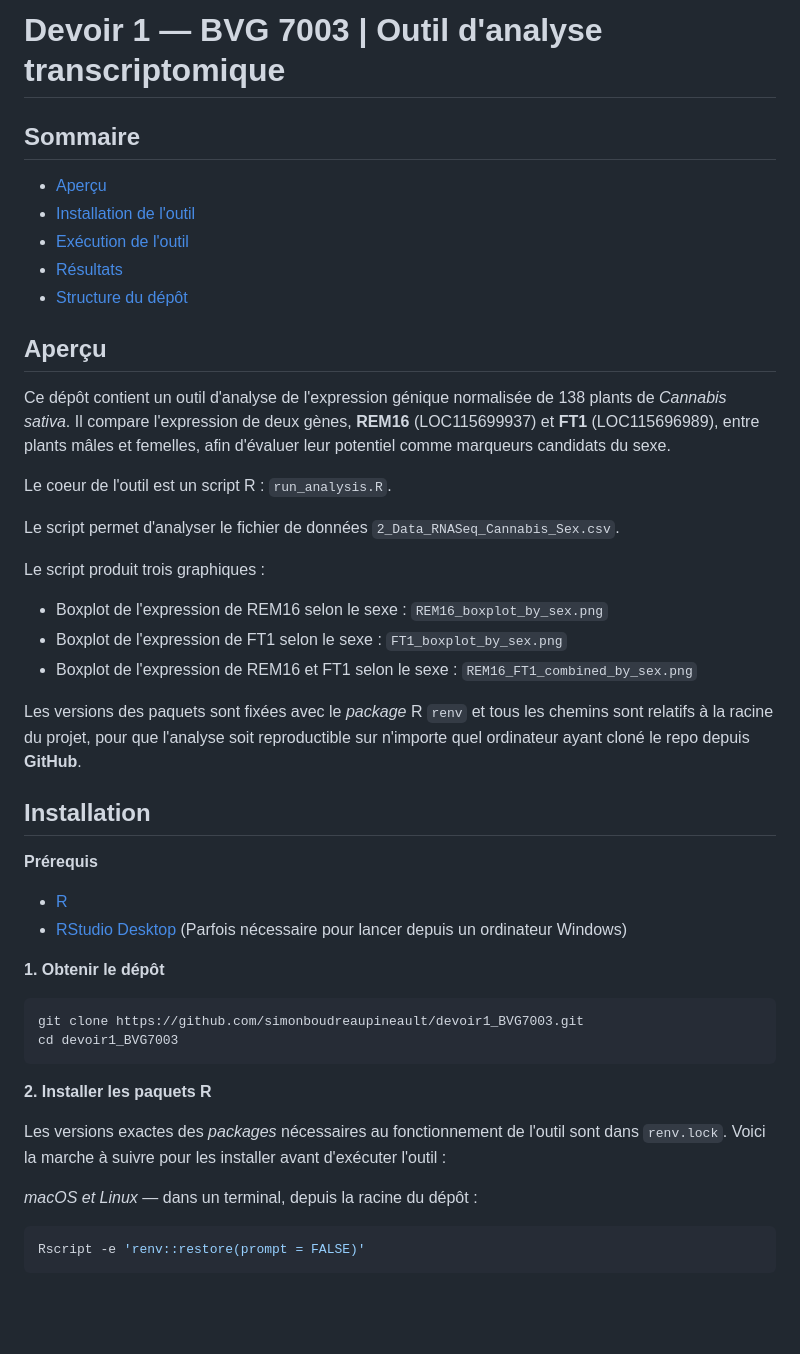
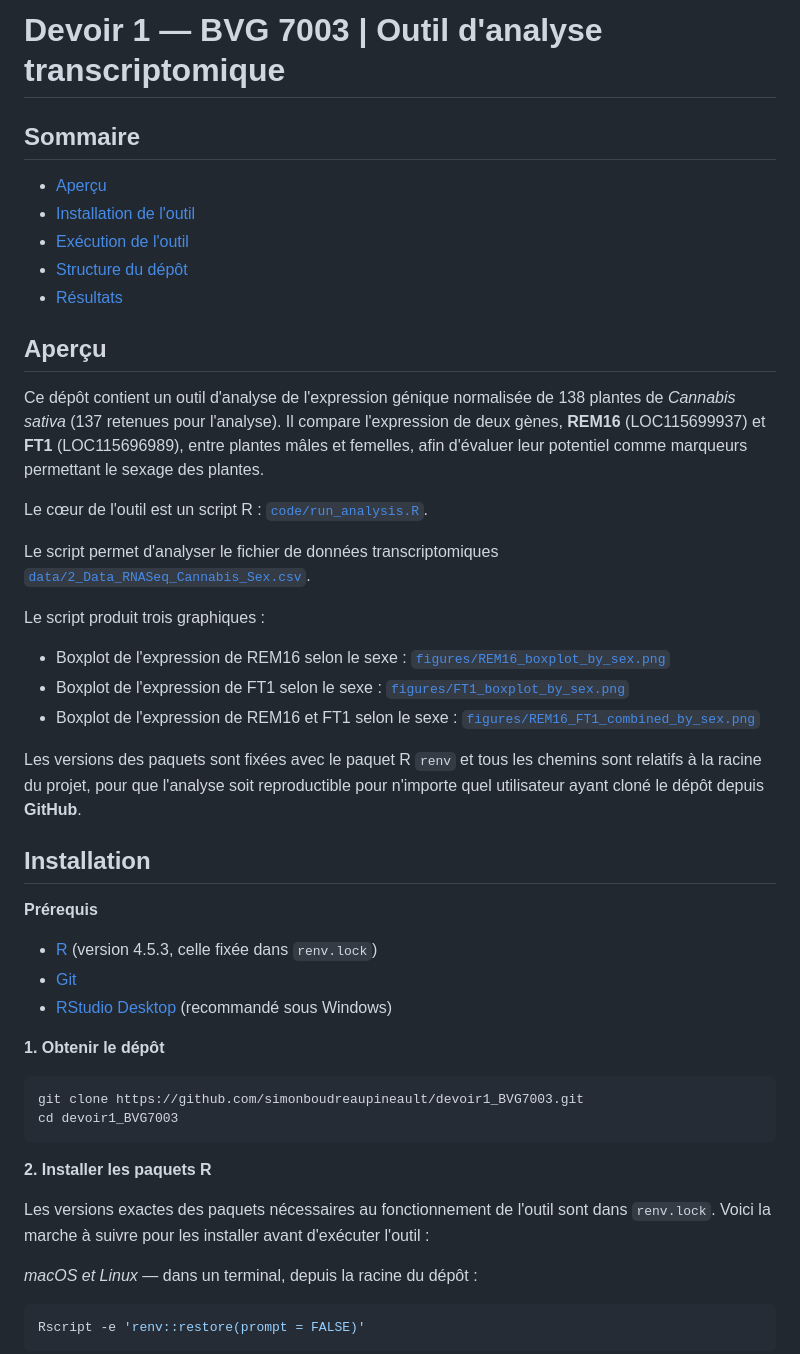
Before and after one commit to simonboudreaupineault/Devoir-1---BVG7003, a Markdown page: README.md, the part around one of its changes. Drawn GitHub-style; blank space fills up the shorter version.

Commit message:
Modifications estéthiques

```diff
--- a/README.md
+++ b/README.md
@@ -1,34 +1,35 @@
-# Devoir 1 — BVG 7003  | Outil d'analyse transcriptomique
+# Devoir 1 — BVG 7003 | Outil d'analyse transcriptomique
 
 ## Sommaire
 
 - [Aperçu](#aperçu)
 - [Installation de l'outil](#installation)
 - [Exécution de l'outil](#exécution)
+- [Structure du dépôt](#structure-du-dépôt)
 - [Résultats](#résultats)
-- [Structure du dépôt](#structure-du-dépôt)
 
 ## Aperçu
-Ce dépôt contient un outil d'analyse de l'expression génique normalisée de 138 plants de *Cannabis sativa*. Il compare l'expression de deux gènes, **REM16** (LOC115699937) et **FT1** (LOC115696989), entre plants mâles et femelles, afin d'évaluer leur potentiel comme marqueurs candidats du sexe.
+Ce dépôt contient un outil d'analyse de l'expression génique normalisée de 138 plantes de *Cannabis sativa* (137 retenues pour l'analyse). Il compare l'expression de deux gènes, **REM16** (LOC115699937) et **FT1** (LOC115696989), entre plantes mâles et femelles, afin d'évaluer leur potentiel comme marqueurs permettant le sexage des plantes.
 
-Le coeur de l'outil est un script R : `run_analysis.R`.
+Le cœur de l'outil est un script R : [`code/run_analysis.R`](code/run_analysis.R).
 
-Le script permet d'analyser le fichier de données `2_Data_RNASeq_Cannabis_Sex.csv`.
+Le script permet d'analyser le fichier de données transcriptomiques [`data/2_Data_RNASeq_Cannabis_Sex.csv`](data/2_Data_RNASeq_Cannabis_Sex.csv).
 
 Le script produit trois graphiques :
 
-- Boxplot de l'expression de REM16 selon le sexe : `REM16_boxplot_by_sex.png`
-- Boxplot de l'expression de FT1 selon le sexe : `FT1_boxplot_by_sex.png`
-- Boxplot de l'expression de REM16 et FT1 selon le sexe : `REM16_FT1_combined_by_sex.png`
+- Boxplot de l'expression de REM16 selon le sexe : [`figures/REM16_boxplot_by_sex.png`](figures/REM16_boxplot_by_sex.png)
+- Boxplot de l'expression de FT1 selon le sexe : [`figures/FT1_boxplot_by_sex.png`](figures/FT1_boxplot_by_sex.png)
+- Boxplot de l'expression de REM16 et FT1 selon le sexe : [`figures/REM16_FT1_combined_by_sex.png`](figures/REM16_FT1_combined_by_sex.png)
 
-Les versions des paquets sont fixées avec le *package* R `renv` et tous les chemins sont relatifs à la racine du projet, pour que l'analyse soit reproductible sur n'importe quel ordinateur ayant cloné le repo depuis **GitHub**.
+Les versions des paquets sont fixées avec le paquet R `renv` et tous les chemins sont relatifs à la racine du projet, pour que l'analyse soit reproductible pour n'importe quel utilisateur ayant cloné le dépôt depuis **GitHub**.
 
 ## Installation
 
 **Prérequis**
 
-- [R](https://cran.r-project.org/)
-- [RStudio Desktop](https://posit.co/download/rstudio-desktop/) (Parfois nécessaire pour lancer depuis un ordinateur Windows)
+- [R](https://cran.r-project.org/) (version 4.5.3, celle fixée dans `renv.lock`)
+- [Git](https://git-scm.com/downloads)
+- [RStudio Desktop](https://posit.co/download/rstudio-desktop/) (recommandé sous Windows)
 
 **1. Obtenir le dépôt**
 
@@ -39,7 +40,7 @@ cd devoir1_BVG7003
 
 **2. Installer les paquets R**
 
-Les versions exactes des *packages* nécessaires au fonctionnement de l'outil sont dans `renv.lock`. Voici la marche à suivre pour les installer avant d'exécuter l'outil :
+Les versions exactes des paquets nécessaires au fonctionnement de l'outil sont dans `renv.lock`. Voici la marche à suivre pour les installer avant d'exécuter l'outil :
 
 *macOS et Linux* — dans un terminal, depuis la racine du dépôt :
 
```
Also changed, not shown: other parts of README.md (+11 -4 lines), CLAUDE.md (+2 -2 lines), figures/FT1_boxplot_by_sex.png, figures/REM16_FT1_combined_by_sex.png, figures/REM16_boxplot_by_sex.png, 1 other file.
